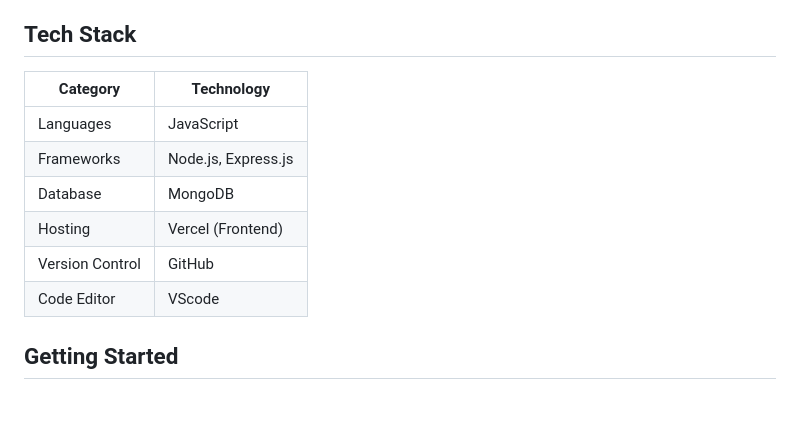
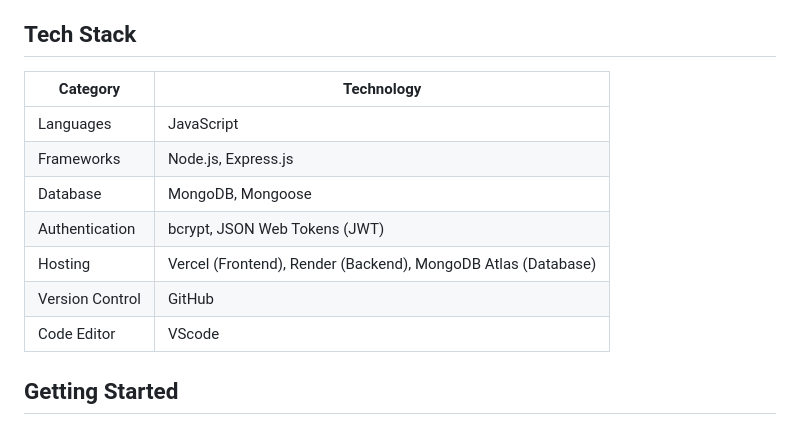
Before and after one commit to bche1/CampusEvents, a Markdown page: README(1).md, the part around the change. Drawn GitHub-style.

Commit message:
Update tech stack details in README

```diff
--- a/README(1).md
+++ b/README(1).md
@@ -45,14 +45,16 @@ Towson University's existing event services are fragmented, non-interactive, and
 
 ## Tech Stack
 
-| Category        | Technology                               |
-|-----------------|------------------------------------------|
-| Languages       | JavaScript                        |
-| Frameworks      | Node.js, Express.js                      |
-| Database        | MongoDB                                  |
-| Hosting         | Vercel (Frontend)                        |
-| Version Control | GitHub                                   |
-| Code Editor      | VScode
+| Category        | Technology                                                                         |
+|-----------------|------------------------------------------------------------------------------------|
+| Languages       | JavaScript                                                                         |
+| Frameworks      | Node.js, Express.js                                                                |
+| Database        | MongoDB, Mongoose                                                                  |
+| Authentication  | bcrypt, JSON Web Tokens (JWT)                                                      |
+| Hosting         | Vercel (Frontend), Render (Backend), MongoDB Atlas (Database)                      |
+| Version Control | GitHub                                                                             |
+| Code Editor     | VScode                                                                             |
+
 
 
 ## Getting Started
```
